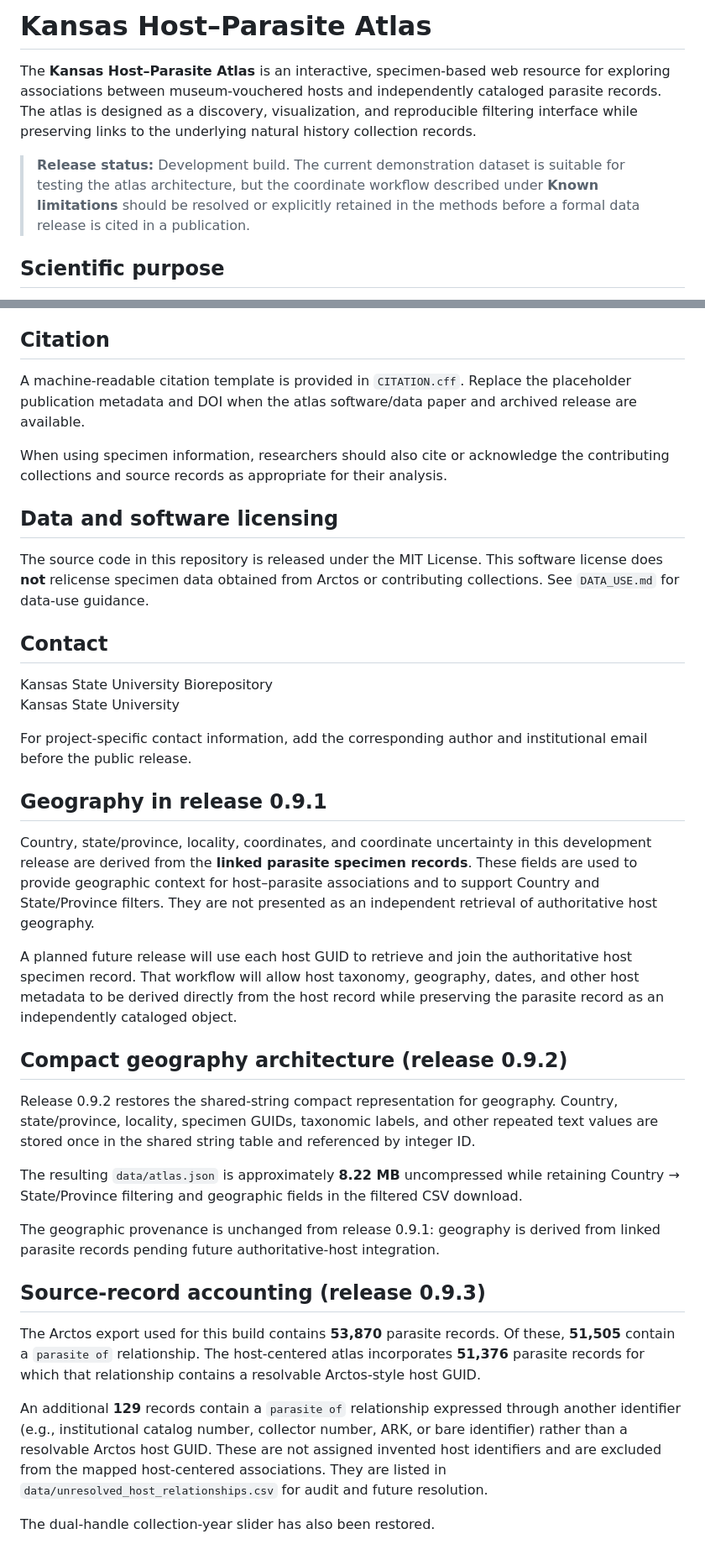
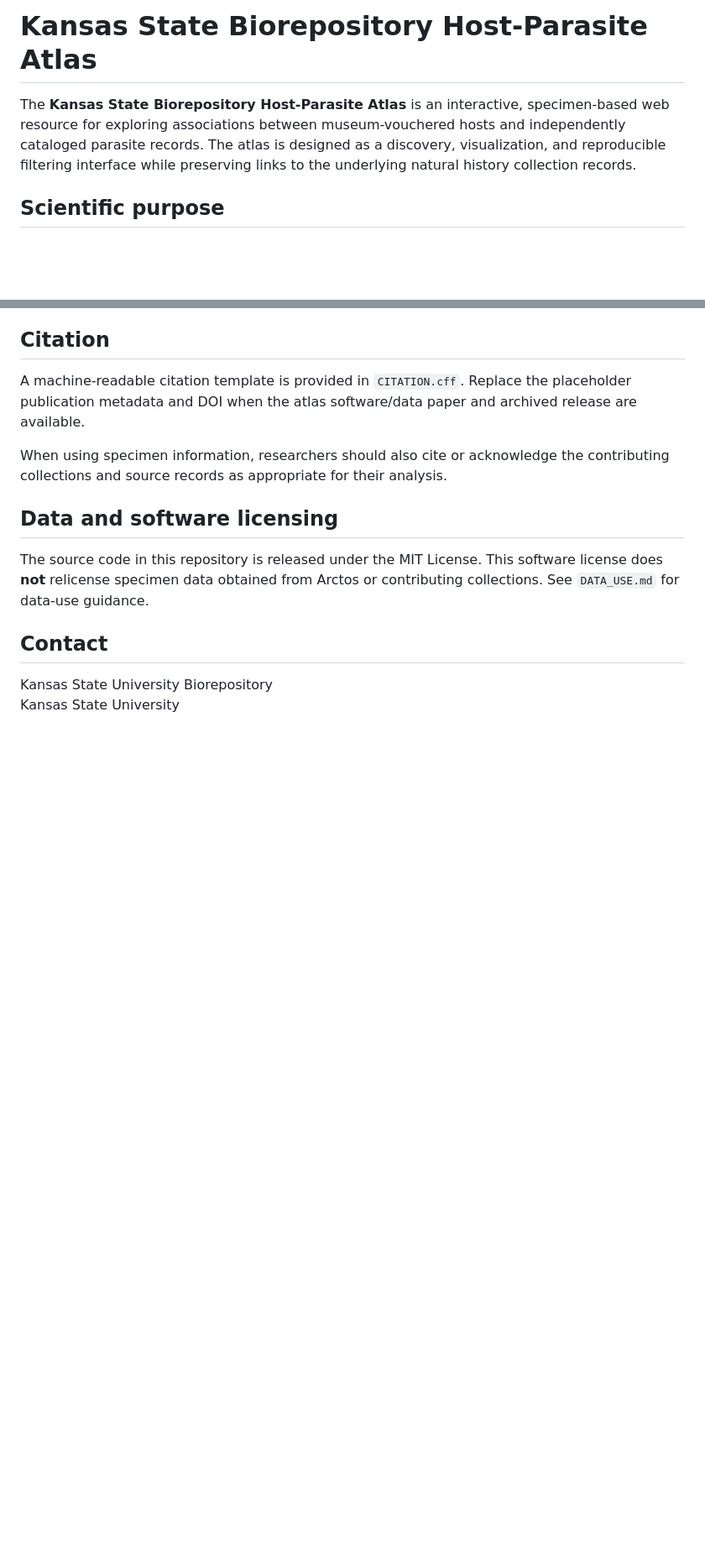
Before and after one commit to scspeck/Publication_Map, a Markdown page: README.md, 2 parts joined by grey strips. Shown at 84% size. Rendered like a GitHub page; blank space fills up the shorter version.

```diff
--- a/README.md
+++ b/README.md
@@ -1,8 +1,6 @@
-# Kansas Host–Parasite Atlas
+# Kansas State Biorepository Host-Parasite Atlas
 
-The **Kansas Host–Parasite Atlas** is an interactive, specimen-based web resource for exploring associations between museum-vouchered hosts and independently cataloged parasite records. The atlas is designed as a discovery, visualization, and reproducible filtering interface while preserving links to the underlying natural history collection records.
-
-> **Release status:** Development build. The current demonstration dataset is suitable for testing the atlas architecture, but the coordinate workflow described under **Known limitations** should be resolved or explicitly retained in the methods before a formal data release is cited in a publication.
+The **Kansas State Biorepository Host-Parasite Atlas** is an interactive, specimen-based web resource for exploring associations between museum-vouchered hosts and independently cataloged parasite records. The atlas is designed as a discovery, visualization, and reproducible filtering interface while preserving links to the underlying natural history collection records.
 
 ## Scientific purpose
 
@@ -129,52 +121,3 @@ The source code in this repository is released under the MIT License. This softw
 
 Kansas State University Biorepository
 Kansas State University
-
-For project-specific contact information, add the corresponding author and institutional email before the public release.
-
-
-## Geography in release 0.9.1
-
-Country, state/province, locality, coordinates, and coordinate uncertainty in this
-development release are derived from the **linked parasite specimen records**.
-These fields are used to provide geographic context for host–parasite associations
-and to support Country and State/Province filters. They are not presented as an
-independent retrieval of authoritative host geography.
-
-A planned future release will use each host GUID to retrieve and join the
-authoritative host specimen record. That workflow will allow host taxonomy,
-geography, dates, and other host metadata to be derived directly from the host
-record while preserving the parasite record as an independently cataloged object.
-
-
-## Compact geography architecture (release 0.9.2)
-
-Release 0.9.2 restores the shared-string compact representation for geography.
-Country, state/province, locality, specimen GUIDs, taxonomic labels, and other
-repeated text values are stored once in the shared string table and referenced
-by integer ID.
-
-The resulting `data/atlas.json` is approximately **8.22 MB**
-uncompressed while retaining Country → State/Province filtering and geographic
-fields in the filtered CSV download.
-
-The geographic provenance is unchanged from release 0.9.1: geography is derived
-from linked parasite records pending future authoritative-host integration.
-
-
-## Source-record accounting (release 0.9.3)
-
-The Arctos export used for this build contains **53,870**
-parasite records. Of these, **51,505**
-contain a `parasite of` relationship. The host-centered atlas incorporates
-**51,376** parasite records for which that
-relationship contains a resolvable Arctos-style host GUID.
-
-An additional **129**
-records contain a `parasite of` relationship expressed through another identifier
-(e.g., institutional catalog number, collector number, ARK, or bare identifier)
-rather than a resolvable Arctos host GUID. These are not assigned invented host
-identifiers and are excluded from the mapped host-centered associations. They are
-listed in `data/unresolved_host_relationships.csv` for audit and future resolution.
-
-The dual-handle collection-year slider has also been restored.
```
Also changed, not shown: other parts of README.md (+0 -6 lines).
